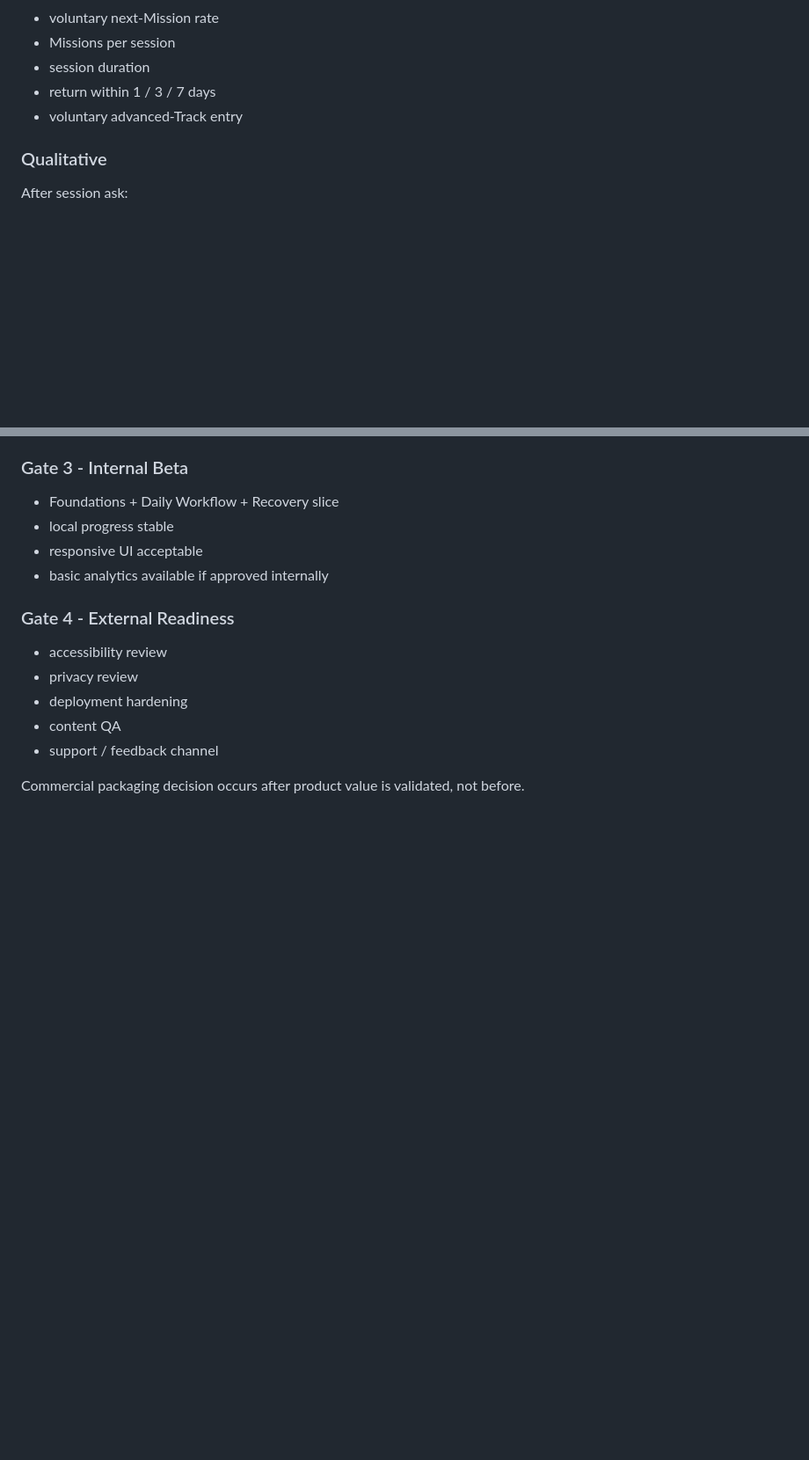
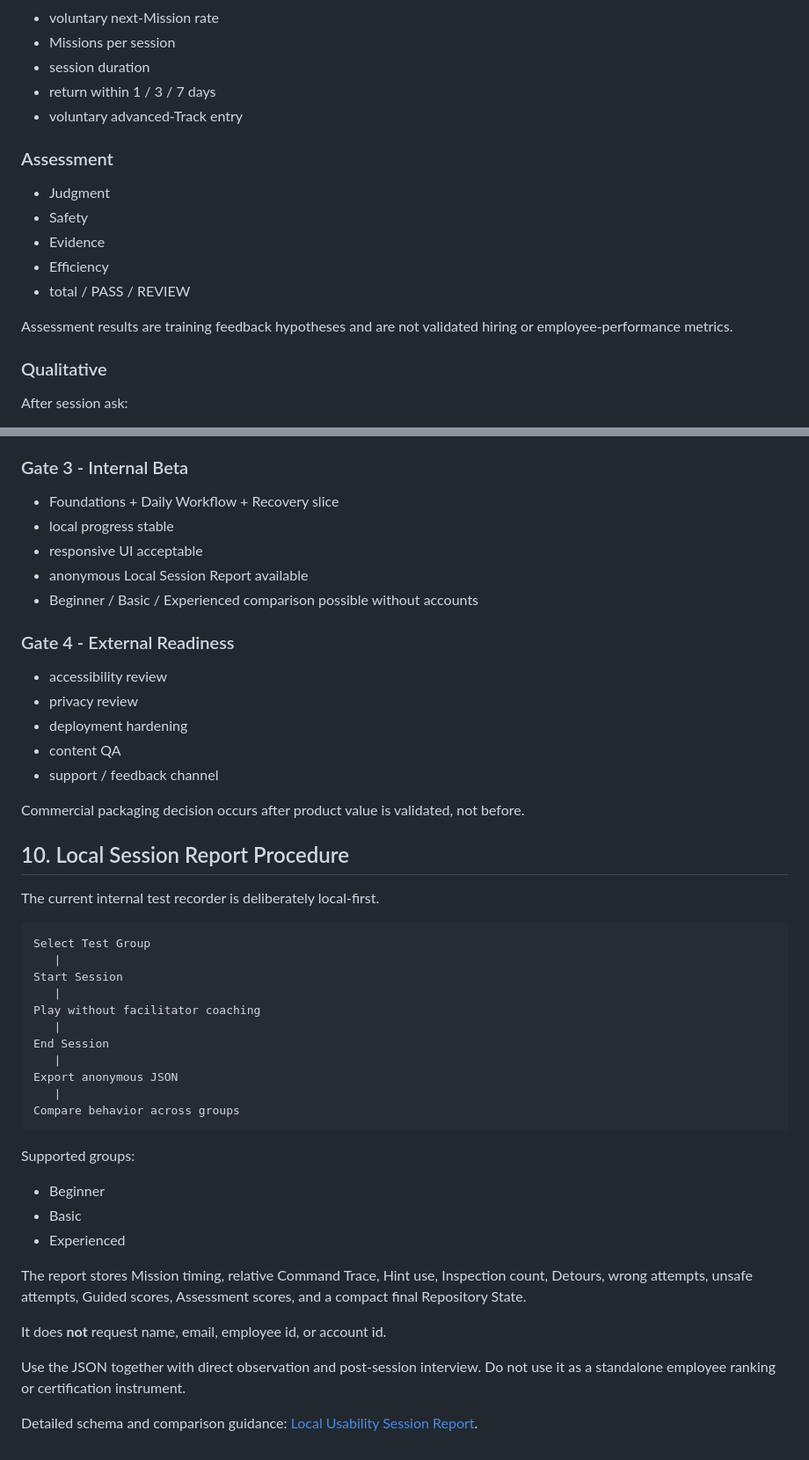
Before and after one commit to kjlee-inlct/git_adventures, a Markdown page: docs/internal-test-plan.md, 2 parts joined by grey strips. Shown at 88% size. Drawn GitHub-style; blank space fills up the shorter version.

Commit message:
Integrate local session reporting into internal test plan

````diff
--- a/docs/internal-test-plan.md
+++ b/docs/internal-test-plan.md
@@ -120,6 +120,16 @@ Observe:
 - return within 1 / 3 / 7 days
 - voluntary advanced-Track entry
 
+### Assessment
+
+- Judgment
+- Safety
+- Evidence
+- Efficiency
+- total / PASS / REVIEW
+
+Assessment results are training feedback hypotheses and are not validated hiring or employee-performance metrics.
+
 ### Qualitative
 
 After session ask:
@@ -217,7 +227,8 @@ Do not create 200 Missions before validating the first 20-30.
 - Foundations + Daily Workflow + Recovery slice
 - local progress stable
 - responsive UI acceptable
-- basic analytics available if approved internally
+- anonymous Local Session Report available
+- Beginner / Basic / Experienced comparison possible without accounts
 
 ### Gate 4 - External Readiness
 
@@ -228,3 +239,35 @@ Do not create 200 Missions before validating the first 20-30.
 - support / feedback channel
 
 Commercial packaging decision occurs after product value is validated, not before.
+
+## 10. Local Session Report Procedure
+
+The current internal test recorder is deliberately local-first.
+
+```text
+Select Test Group
+   |
+Start Session
+   |
+Play without facilitator coaching
+   |
+End Session
+   |
+Export anonymous JSON
+   |
+Compare behavior across groups
+```
+
+Supported groups:
+
+- Beginner
+- Basic
+- Experienced
+
+The report stores Mission timing, relative Command Trace, Hint use, Inspection count, Detours, wrong attempts, unsafe attempts, Guided scores, Assessment scores, and a compact final Repository State.
+
+It does **not** request name, email, employee id, or account id.
+
+Use the JSON together with direct observation and post-session interview. Do not use it as a standalone employee ranking or certification instrument.
+
+Detailed schema and comparison guidance: [Local Usability Session Report](usability-session-report.md).
````
